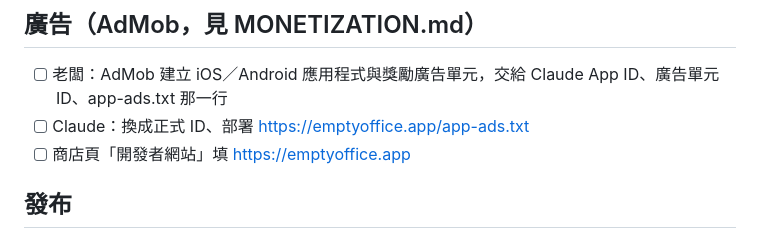
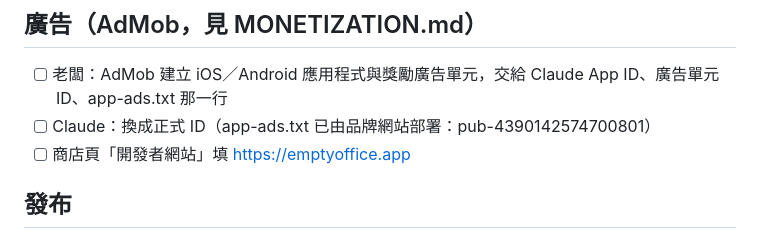
Before and after one commit to austin410203/3D_Tree, a Markdown page: docs/RELEASE.md, the part around the change. GitHub-like rendering.

```diff
--- a/docs/RELEASE.md
+++ b/docs/RELEASE.md
@@ -37,7 +37,7 @@
 
 ## 廣告（AdMob，見 MONETIZATION.md）
 - [ ] 老闆：AdMob 建立 iOS／Android 應用程式與獎勵廣告單元，交給 Claude App ID、廣告單元 ID、app-ads.txt 那一行
-- [ ] Claude：換成正式 ID、部署 https://emptyoffice.app/app-ads.txt
+- [ ] Claude：換成正式 ID（app-ads.txt 已由品牌網站部署：pub-4390142574700801）
 - [ ] 商店頁「開發者網站」填 https://emptyoffice.app
 
 ## 發布
```
Also changed, not shown: docs/MONETIZATION.md (+2 -1 lines).
